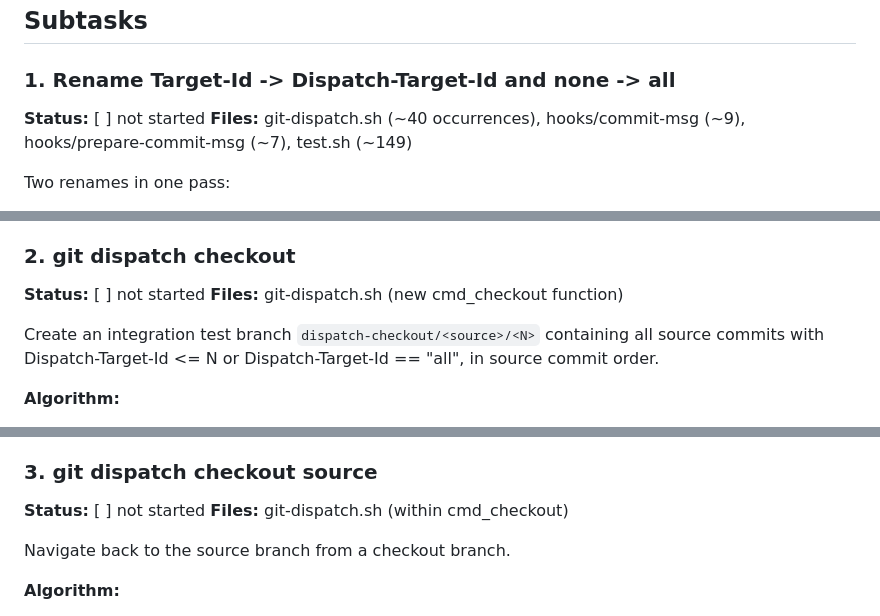
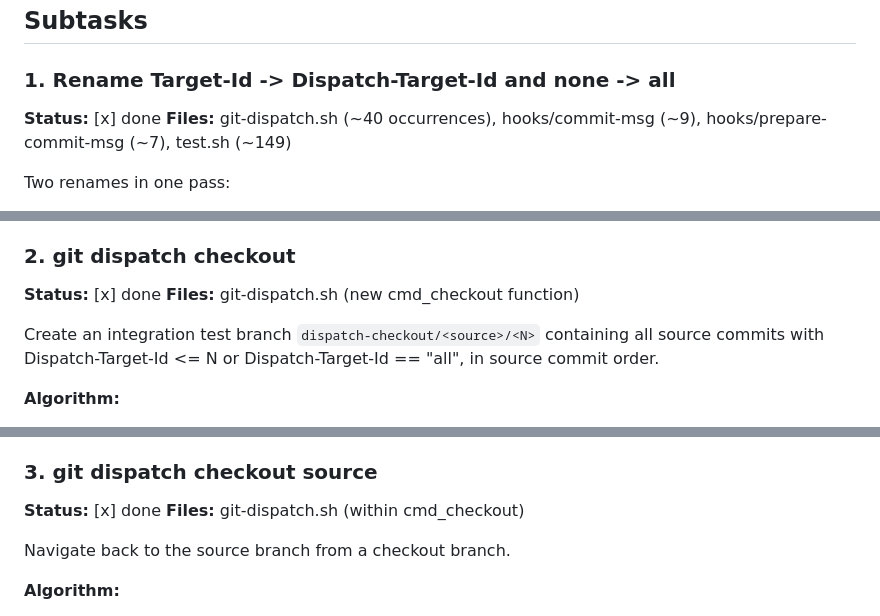
Before and after one commit to KakkoiDev/git-dispatch, a Markdown page: TASK.md, 3 parts joined by grey strips. Drawn GitHub-style.

Commit message:
task: mark all subtasks complete

```diff
--- a/TASK.md
+++ b/TASK.md
@@ -14,7 +14,7 @@ This task adds checkout/checkin commands for integration testing and renames
 ## Subtasks
 
 ### 1. Rename Target-Id -> Dispatch-Target-Id and none -> all
-**Status:** [ ] not started
+**Status:** [x] done
 **Files:** git-dispatch.sh (~40 occurrences), hooks/commit-msg (~9), hooks/prepare-commit-msg (~7), test.sh (~149)
 
 Two renames in one pass:
@@ -39,7 +39,7 @@ No backward compat. Clean break. 385 total occurrences across 13 files.
 - This is a behavior change. "none" was excluded from targets. "all" is included in all targets.
 
 ### 2. git dispatch checkout <N>
-**Status:** [ ] not started
+**Status:** [x] done
 **Files:** git-dispatch.sh (new cmd_checkout function)
 
 Create an integration test branch `dispatch-checkout/<source>/<N>` containing all
@@ -67,7 +67,7 @@ source commits with Dispatch-Target-Id <= N or Dispatch-Target-Id == "all", in s
 - Works with both independent and stacked modes (same behavior)
 
 ### 3. git dispatch checkout source
-**Status:** [ ] not started
+**Status:** [x] done
 **Files:** git-dispatch.sh (within cmd_checkout)
 
 Navigate back to the source branch from a checkout branch.
```
Also changed, not shown: other parts of TASK.md (+4 -4 lines).
